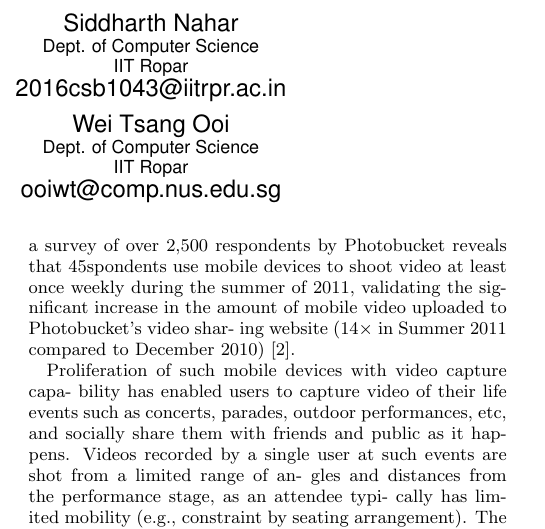
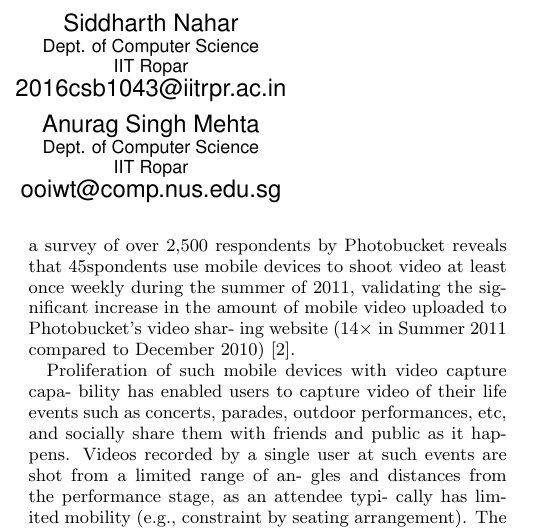
Before and after one commit to ash-kmr/latexTask, a LaTeX paper (new.tex): part of one column of page 1 of 10, cut so that both start at the same text. Compiled offline with pdfLaTeX.

Commit message:
added remaining names

```diff
--- a/new.tex
+++ b/new.tex
@@ -116,7 +116,7 @@ Siddharth Nahar\\
        \email{eleryan@nus.edu.sg}
  % use '\and' if you need 'another row' of author names
 % 4th. author
-\alignauthor Wei Tsang Ooi\\
+\alignauthor Anurag Singh Mehta\\
        \mytext{Dept. of Computer Science}\\
        \mytext{IIT Ropar}\\
        \email{ooiwt@comp.nus.edu.sg}
```
